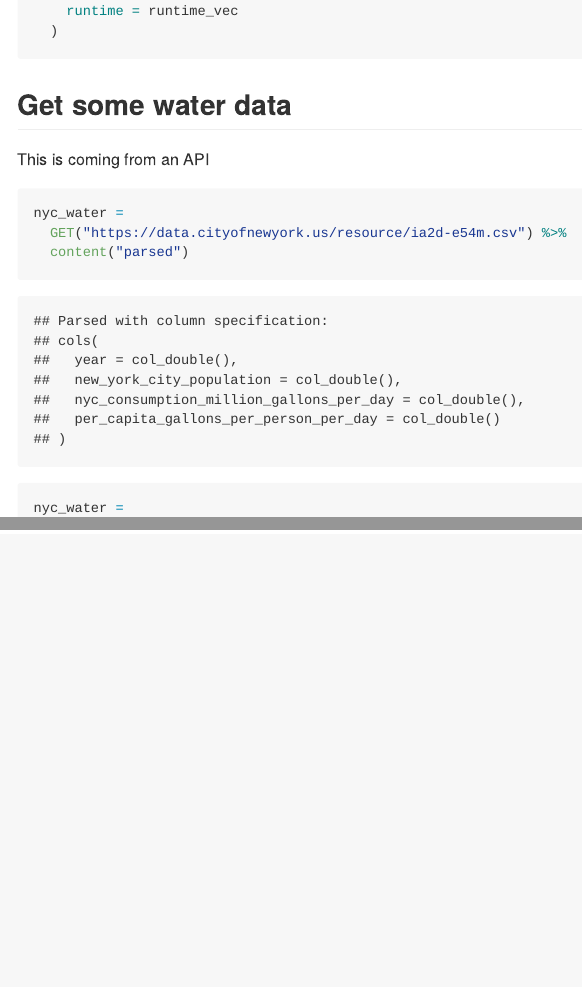
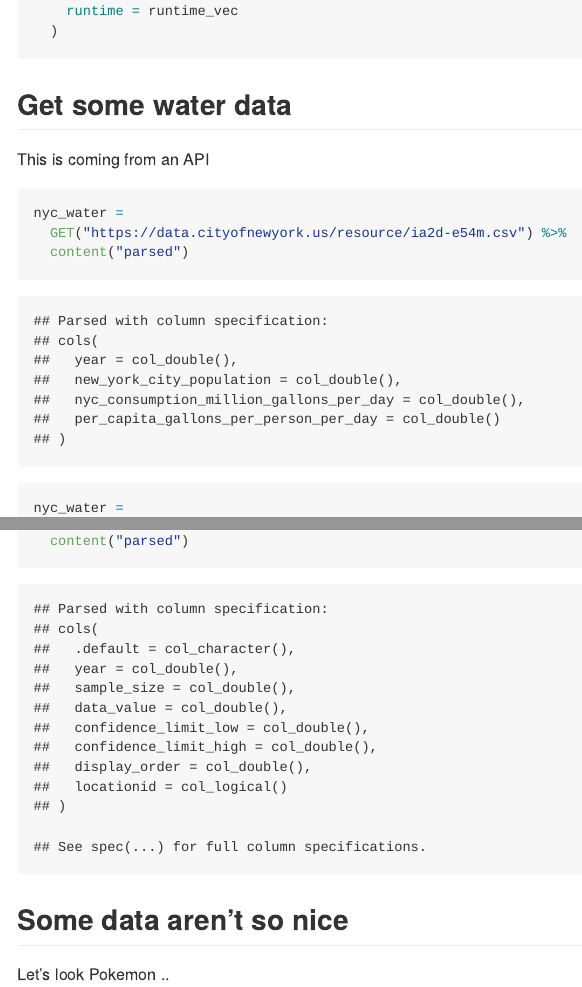
Before and after one commit to 12taor/data_wrangling_ii, an R Markdown document (reading_data.Rmd): the page in a window 1100 px wide, from 1310 px down, and a second part further down, joined at a grey line. The pictures show the output file reading_data.md that the author committed with the source, drawn offline in the style of GitHub; long lines of code are wrapped.

Commit message:
more API stuff

````diff
--- a/reading_data.Rmd
+++ b/reading_data.Rmd
@@ -104,3 +104,28 @@ nyc_water =
   as_tibble
 
 ```
+
+## BRFSS
+
+Same process, different data
+
+```{r}
+brfss_2010 =
+  GET("https://chronicdata.cdc.gov/resource/acme-vg9e.csv",
+      query = list("$limit" = 5000)) %>%
+  content("parsed")
+```
+
+## Some data aren't so nice
+
+Let's look Pokemon ..
+
+```{r}
+pokemon =
+  GET("https://pokeapi.co/api/v2/pokemon/ditto") %>%
+  content()
+
+pokemon$name
+pokemon$height
+pokemon$abilities
+```
````
Also changed, not shown: reading_data.md.
